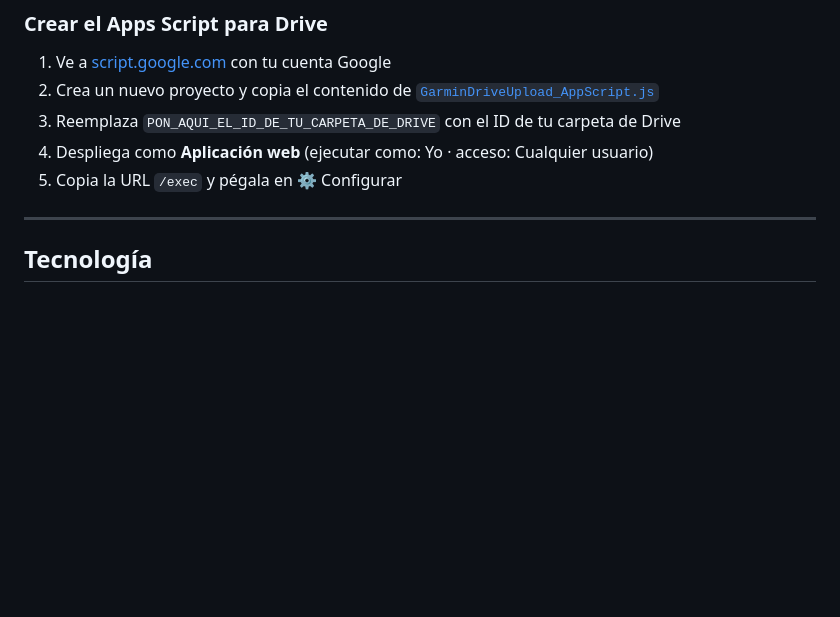
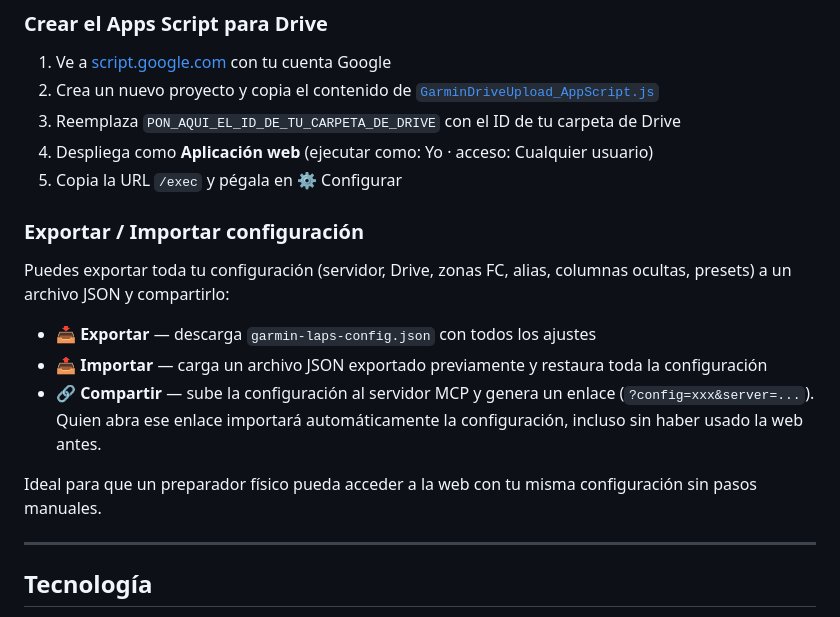
Before and after one commit to alejandrlucena/garmin-running, a Markdown page: README.md, the part around the change. Rendered like a GitHub page; blank space fills up the shorter version.

Commit message:
docs: export/import/share config, custom groups, duration filter

```diff
--- a/README.md
+++ b/README.md
@@ -233,6 +233,16 @@ Al guardar el servidor, la URL de Drive se sincroniza automáticamente desde el
 4. Despliega como **Aplicación web** (ejecutar como: Yo · acceso: Cualquier usuario)
 5. Copia la URL `/exec` y pégala en ⚙ Configurar
 
+### Exportar / Importar configuración
+
+Puedes exportar toda tu configuración (servidor, Drive, zonas FC, alias, columnas ocultas, presets) a un archivo JSON y compartirlo:
+
+- **📥 Exportar** — descarga `garmin-laps-config.json` con todos los ajustes
+- **📤 Importar** — carga un archivo JSON exportado previamente y restaura toda la configuración
+- **🔗 Compartir** — sube la configuración al servidor MCP y genera un enlace (`?config=xxx&server=...`). Quien abra ese enlace importará automáticamente la configuración, incluso sin haber usado la web antes.
+
+Ideal para que un preparador físico pueda acceder a la web con tu misma configuración sin pasos manuales.
+
 ---
 
 ## Tecnología
```
